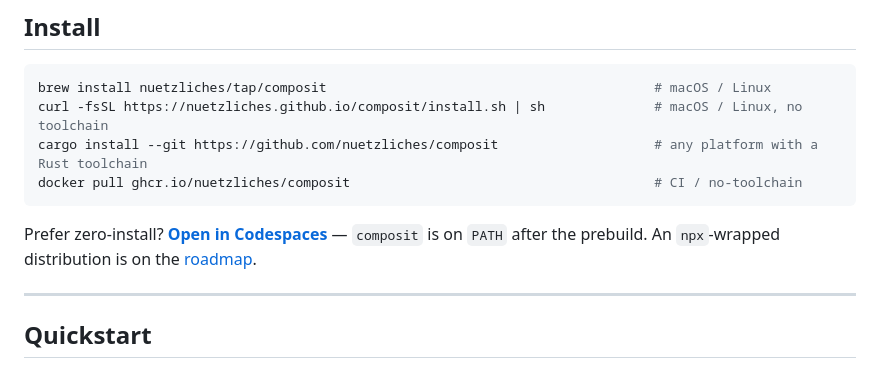
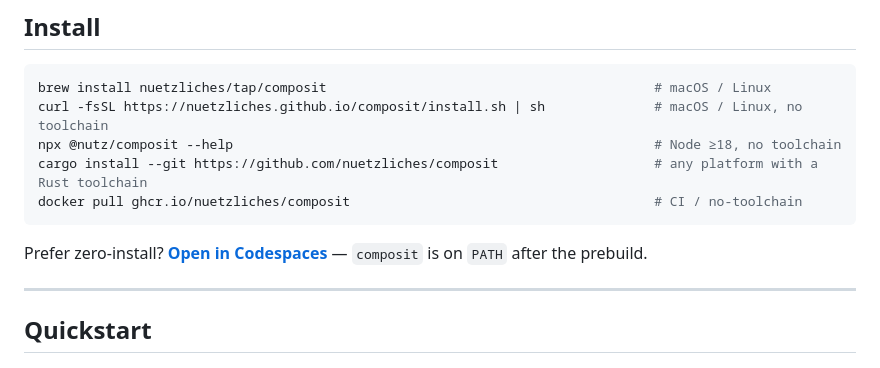
Before and after one commit to nuetzliches/composit, a Markdown page: README.md, the part around the change. Rendered like a GitHub page.

````diff
--- a/README.md
+++ b/README.md
@@ -23,11 +23,12 @@ review them.
 ```bash
 brew install nuetzliches/tap/composit                                          # macOS / Linux
 curl -fsSL https://nuetzliches.github.io/composit/install.sh | sh              # macOS / Linux, no toolchain
+npx @nutz/composit --help                                                      # Node ≥18, no toolchain
 cargo install --git https://github.com/nuetzliches/composit                    # any platform with a Rust toolchain
 docker pull ghcr.io/nuetzliches/composit                                       # CI / no-toolchain
 ```
 
-Prefer zero-install? **[Open in Codespaces](https://codespaces.new/nuetzliches/composit)** — `composit` is on `PATH` after the prebuild. An `npx`-wrapped distribution is on the [roadmap](docs/ROADMAP.md).
+Prefer zero-install? **[Open in Codespaces](https://codespaces.new/nuetzliches/composit)** — `composit` is on `PATH` after the prebuild.
 
 ---
 
````
Also changed, not shown: docs/ROADMAP.md (+0 -9 lines).
